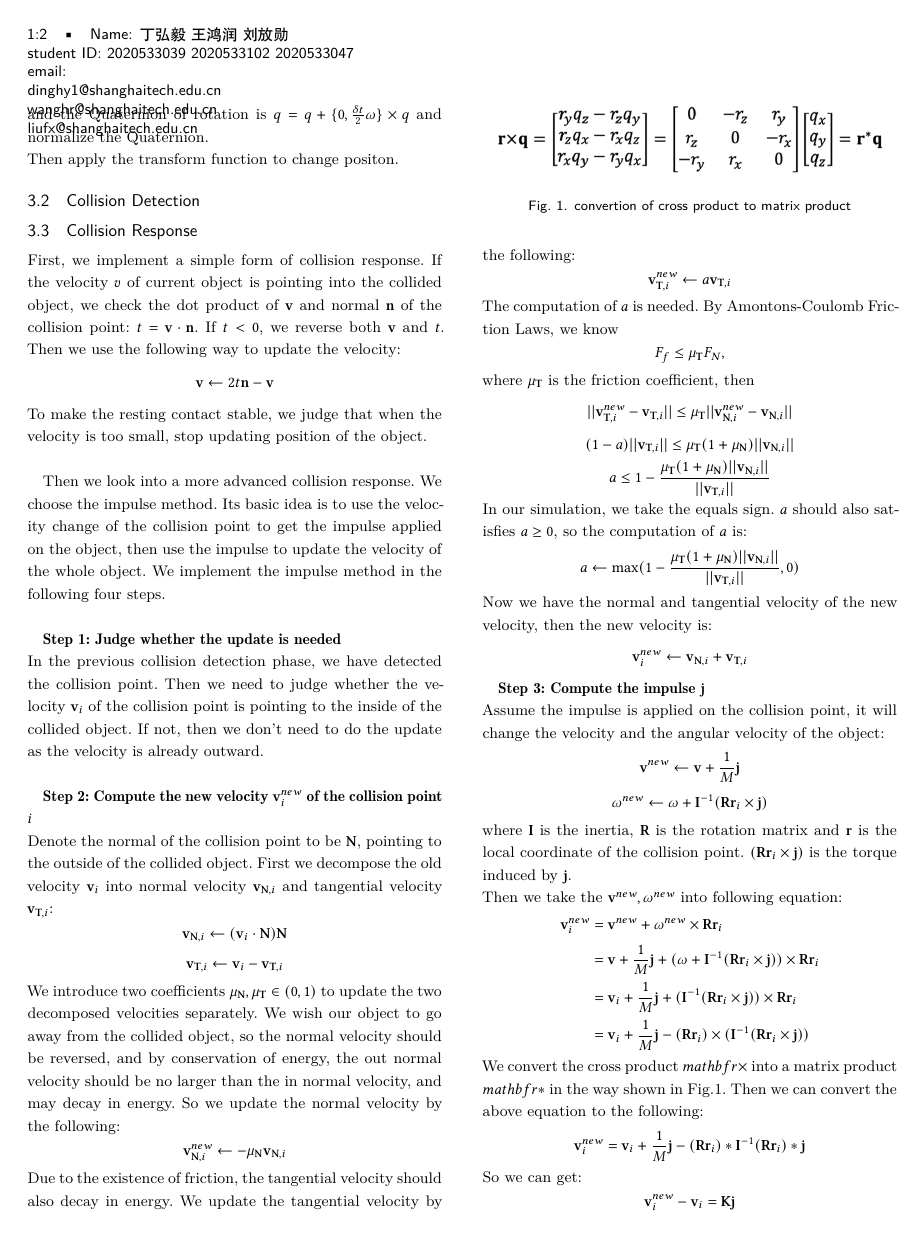
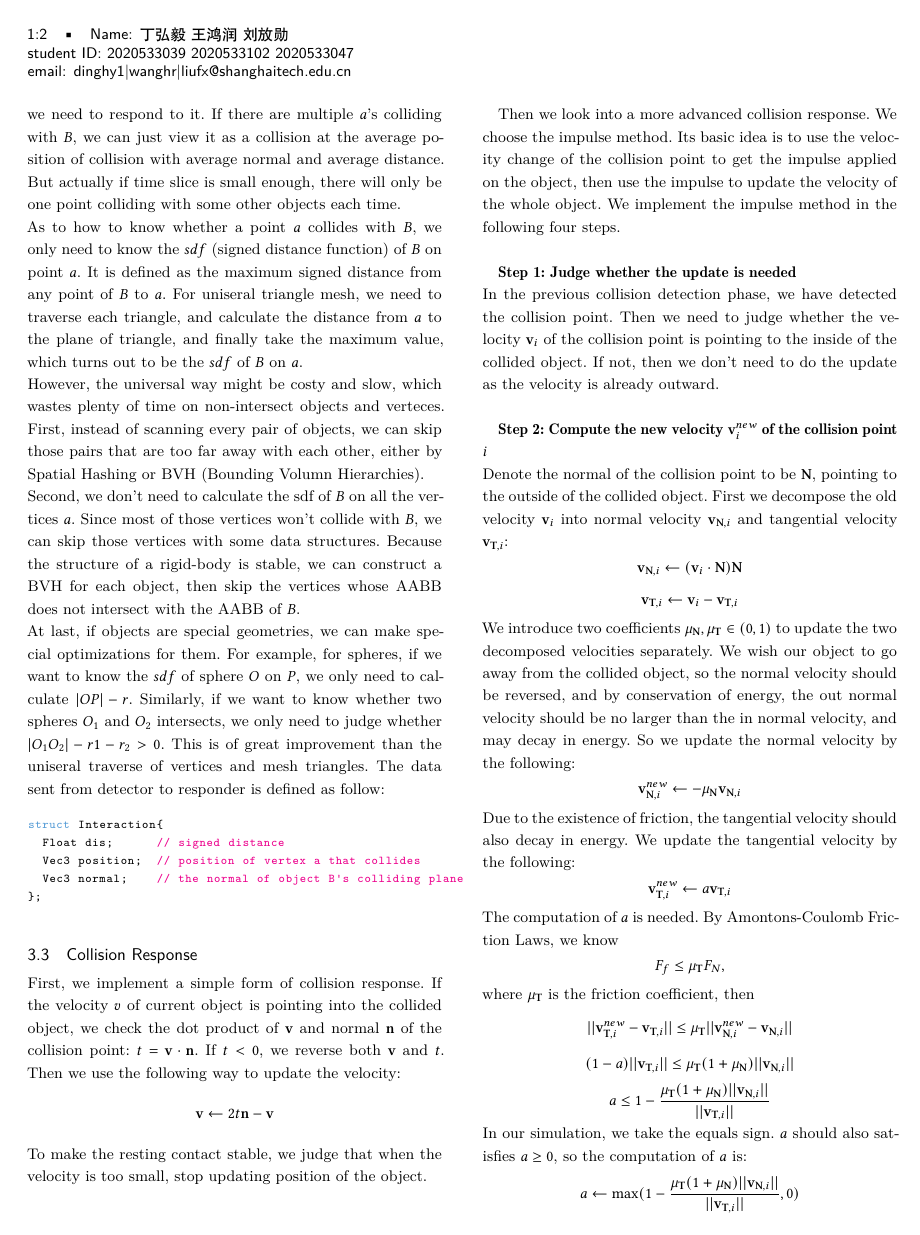
Before and after one commit to hongrunwang/Computer-Graphics-project, a LaTeX paper (report/report.tex): page 2 of 3. Compiled offline with XeLaTeX.

Commit message:
Finished report of Collision Detection

```diff
--- a/report/report.tex
+++ b/report/report.tex
@@ -31,7 +31,7 @@
 \title{CS171.01 Final Project:\\ {Massive Rigid-Body Simulation}}
 
 \author{Name: 丁弘毅\ 王鸿润\ 刘放勋  \\ student ID:\ 2020533039 2020533102 2020533047
-\\email:\\ dinghy1@shanghaitech.edu.cn\\ wanghr@shanghaitech.edu.cn\\ liufx@shanghaitech.edu.cn}
+\\email: dinghy1|wanghr|liufx@shanghaitech.edu.cn}
 
 \begin{document}
 \maketitle
@@ -98,6 +98,19 @@ For angular velocity,
 Then apply the transform function to change positon.
 
 \subsection{Collision Detection}
+To judge whether two rigid-body meshes $A$ and $B$ collide with each other, the universal idea is to traverse each vertex $a$ of $A$, if there is some $a$ collides with $B$, then there is a collision and we need to respond to it. If there are multiple $a$'s colliding with $B$, we can just view it as a collision at the average position of collision with average normal and average distance. But actually if time slice is small enough, there will only be one point colliding with some other objects each time.\\
+As to how to know whether a point $a$ collides with $B$, we only need to know the $sdf$ (signed distance function) of $B$ on point $a$. It is defined as the maximum signed distance from any point of $B$ to $a$. For uniseral triangle mesh, we need to traverse each triangle, and calculate the distance from $a$ to the plane of triangle, and finally take the maximum value, which turns out to be the $sdf$ of $B$ on $a$.\\
+However, the universal way might be costy and slow, which wastes plenty of time on non-intersect objects and verteces. First, instead of scanning every pair of objects, we can skip those pairs that are too far away with each other, either by Spatial Hashing or BVH (Bounding Volumn Hierarchies).\\
+Second, we don't need to calculate the sdf of $B$ on all the vertices $a$. Since most of those vertices won't collide with $B$, we can skip those vertices with some data structures. Because the structure of a rigid-body is stable, we can construct a BVH for each object, then skip the vertices whose AABB does not intersect with the AABB of $B$.\\
+At last, if objects are special geometries, we can make special optimizations for them. For example, for spheres, if we want to know the $sdf$ of sphere $O$ on $P$, we only need to calculate $|OP|-r$. Similarly, if we want to know whether two spheres $O_1$ and $O_2$ intersects, we only need to judge whether $|O_1O_2|-r1-r_2>0$. This is of great improvement than the uniseral traverse of vertices and mesh triangles.
+The data sent from detector to responder is defined as follow:
+\begin{lstlisting}
+struct Interaction{
+	Float dis;      // signed distance
+	Vec3 position;  // position of vertex a that collides
+	Vec3 normal;    // the normal of object B's colliding plane
+};
+\end{lstlisting}
 
 \subsection{Collision Response}
 First, we implement a simple form of collision response. If the velocity $v$ of current object is pointing into the collided object,
```
Also changed, not shown: report/report.pdf.
